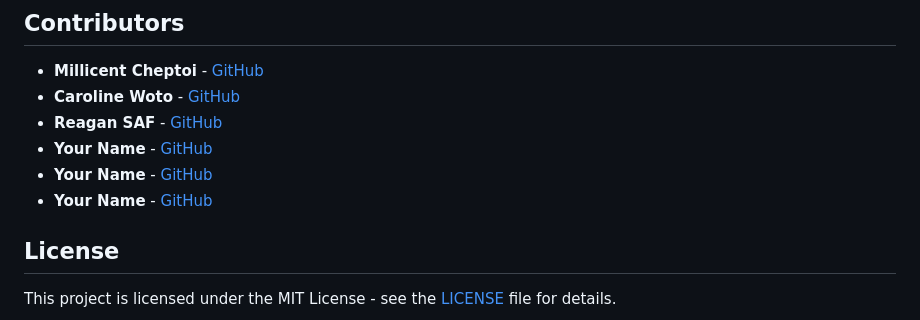
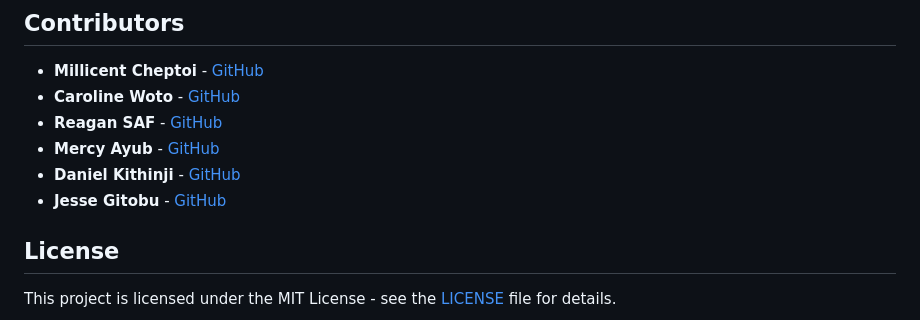
Before and after one commit to Cheptoi-Millicent/DSF-PT08P5-GROUP6-CAPSTONE-PROJECT, a Markdown page: README.md, the part around the change. GitHub-like rendering.

Commit message:
Readme file initial

```diff
--- a/README.md
+++ b/README.md
@@ -97,9 +97,9 @@ python app/main.py
 - **Millicent Cheptoi** - [GitHub](https://github.com/Cheptoi-Millicent)
 - **Caroline Woto** - [GitHub](https://github.com/CWoto)
 - **Reagan SAF** - [GitHub](https://github.com/iDeal-DataViz)
-- **Your Name** - [GitHub](https://github.com/yourusername)
-- **Your Name** - [GitHub](https://github.com/yourusername)
-- **Your Name** - [GitHub](https://github.com/yourusername)
+- **Mercy Ayub** - [GitHub](https://github.com/mercy-gh)
+- **Daniel Kithinji** - [GitHub](https://github.com/DanielKithinji)
+- **Jesse Gitobu** - [GitHub](https://github.com/JesseGitobu)
 
 ## License
 This project is licensed under the MIT License - see the [LICENSE](LICENSE) file for details.
```
